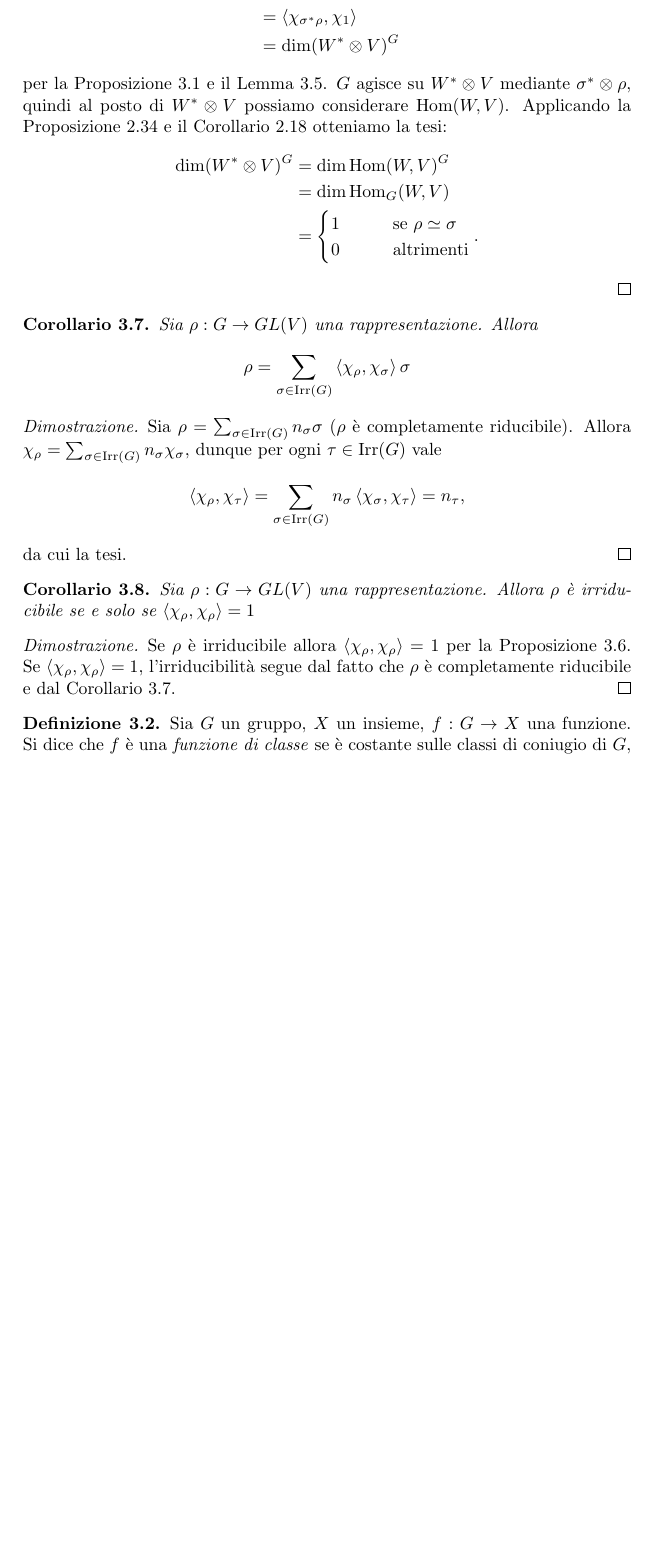
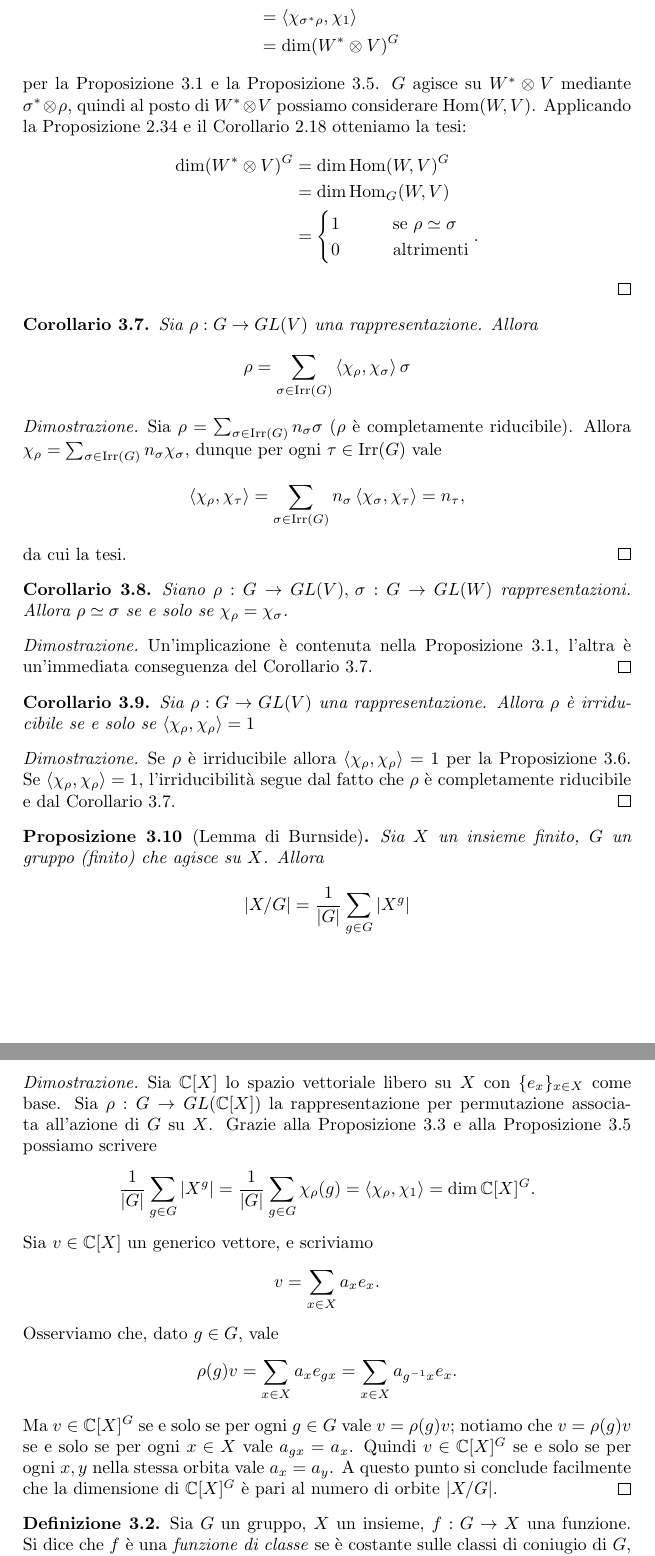
Before and after one commit to Delfad0r/rappresentazioni, a LaTeX thesis (src/rappresentazioni.tex, which reads src/teoria_dei_caratteri.tex): part of page 36 of 38 before the commit and two parts of pages 36 and 37 of 38 after it, the two joined at a grey line, cut so that both start at the same text, the shorter picture padded with empty space. Compiled offline with pdfLaTeX.

Commit message:
Aggiunto Lemma di Burnside - conclusa (probabilmente) la parte sui caratteri

```diff
--- a/src/teoria_dei_caratteri.tex
+++ b/src/teoria_dei_caratteri.tex
@@ -130,7 +130,7 @@ Vale
 &=\vs{\chi_{\sigma^*\rho}}{\chi_1}\\
 &=\dim(W^*\tensor V)^G
 \end{align*}
-per la \thref{character-properties} e il \thref{character-vs-trivial}. $G$ agisce su $W^*\tensor V$ mediante $\sigma^*\tensor\rho$, quindi al posto di $W^*\tensor V$ possiamo considerare $\Hom(W,V)$. Applicando la \thref{representation-fix-of-homomorphisms} e il \thref{representation-irreducible-homomorphisms-dim} otteniamo la tesi:
+per la \thref{character-properties} e la \thref{character-vs-trivial}. $G$ agisce su $W^*\tensor V$ mediante $\sigma^*\tensor\rho$, quindi al posto di $W^*\tensor V$ possiamo considerare $\Hom(W,V)$. Applicando la \thref{representation-fix-of-homomorphisms} e il \thref{representation-irreducible-homomorphisms-dim} otteniamo la tesi:
 \begin{align*}
 \dim(W^*\tensor V)^G&=\dim\Hom(W,V)^G\\
 &=\dim\Hom_G(W,V)\\
@@ -156,12 +156,42 @@ $$
 da cui la tesi.
 \end{proof}
 
+\begin{corollary}\thlabel{character-representation-isomorphic}
+Siano $\Rep{\rho}{G}{V}\comma\Rep{\sigma}{G}{W}$ rappresentazioni. Allora $\rho\isor\sigma$ se e solo se $\chi_\rho=\chi_\sigma$.
+\end{corollary}
+\begin{proof}
+Un'implicazione è contenuta nella \thref{character-properties}, l'altra è un'immediata conseguenza del \thref{character-representation-decomposition}.
+\end{proof}
+
 \begin{corollary}\thlabel{character-irreducibility-criterion}
 Sia $\Rep{\rho}{G}{V}$ una rappresentazione. Allora $\rho$ è irriducibile se e solo se $\vs{\chi_\rho}{\chi_\rho}=1$
 \end{corollary}
 \begin{proof}
 Se $\rho$ è irriducibile allora $\vs{\chi_\rho}{\chi_\rho}=1$ per la \thref{character-irreducible-orthogonal}. Se $\vs{\chi_\rho}{\chi_\rho}=1$, l'irriducibilità segue dal fatto che $\rho$ è completamente riducibile e dal \thref{character-representation-decomposition}.
 \end{proof}
+
+\begin{proposition}[Lemma di Burnside]\thlabel{burnside-lemma}
+Sia $X$ un insieme finito, $G$ un gruppo (finito) che agisce su $X$. Allora
+$$
+|X/G|=\frac{1}{|G|}\sum_{g\in G}|X^g|
+$$
+\end{proposition}
+\begin{proof}
+Sia $\mathbb{C}[X]$ lo spazio vettoriale libero su $X$ con $\{e_x\}_{x\in X}$ come base. Sia $\Rep{\rho}{G}{\mathbb{C}[X]}$ la rappresentazione per permutazione associata all'azione di $G$ su $X$. Grazie alla \thref{character-permutation-representation} e alla \thref{character-vs-trivial} possiamo scrivere
+$$
+\frac{1}{|G|}\sum_{g\in G}|X^g|=\frac{1}{|G|}\sum_{g\in G}\chi_\rho(g)=\vs{\chi_\rho}{\chi_1}=\dim\mathbb{C}[X]^G.
+$$
+Sia $v\in\mathbb{C}[X]$ un generico vettore, e scriviamo
+$$
+v=\sum_{x\in X}a_xe_x.
+$$
+Osserviamo che, dato $g\in G$, vale
+$$
+\rho(g)v=\sum_{x\in X}a_xe_{gx}=\sum_{x\in X}a_{g^{-1}x}e_x.
+$$
+Ma $v\in\mathbb{C}[X]^G$ se e solo se per ogni $g\in G$ vale $v=\rho(g)v$; notiamo che $v=\rho(g)v$ se e solo se per ogni $x\in X$ vale $a_{gx}=a_x$. Quindi $v\in\mathbb{C}[X]^G$ se e solo se per ogni $x,y$ nella stessa orbita vale $a_x=a_y$. A questo punto si conclude facilmente che la dimensione di $\mathbb{C}[X]^G$ è pari al numero di orbite $|X/G|$.
+\end{proof}
+
 
 \begin{definition}
 Sia $G$ un gruppo, $X$ un insieme, $f:G\to X$ una funzione. Si dice che $f$ è una \emph{funzione di classe} se è costante sulle classi di coniugio di $G$, ovvero se per ogni $g,h\in G$ vale $f(hgh^{-1})=f(g)$.
```
Also changed, not shown: src/introduzione_alle_rappresentazioni.tex (+10 -9 lines), src/notazioni.tex (+1 -1 lines), src/rappresentazioni.tex (+2 -3 lines), src/teoria_dei_caratteri.tex (12 more changed lines).
